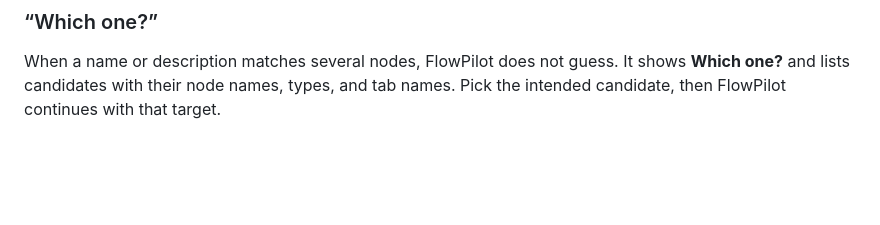
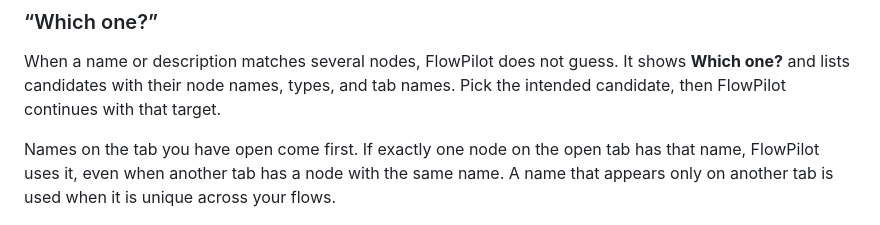
Before and after one commit to manny-est/flowpilot, a Markdown page: USER-GUIDE.md, the part around the change. Rendered like a GitHub page; blank space fills up the shorter version.

Commit message:
User guide: a name on the open tab is used before the same name on another tab (matches shipped behaviour)
QA pass 4 exploratory finding: the guide promised Which one? for any duplicate
name; the open tab's unique match wins by design (SF-2).

Co-Authored-By: Claude Opus 5.5 <noreply@anthropic.com>

```diff
--- a/USER-GUIDE.md
+++ b/USER-GUIDE.md
@@ -154,6 +154,11 @@ the run.
 When a name or description matches several nodes, FlowPilot does not guess. It
 shows **Which one?** and lists candidates with their node names, types, and tab
 names. Pick the intended candidate, then FlowPilot continues with that target.
+
+Names on the tab you have open come first. If exactly one node on the open tab has
+that name, FlowPilot uses it, even when another tab has a node with the same
+name. A name that appears only on another tab is used when it is unique across
+your flows.
 
 ![The Which one? picker showing candidates with tab names](docs/images/which-one.png)
 
```
